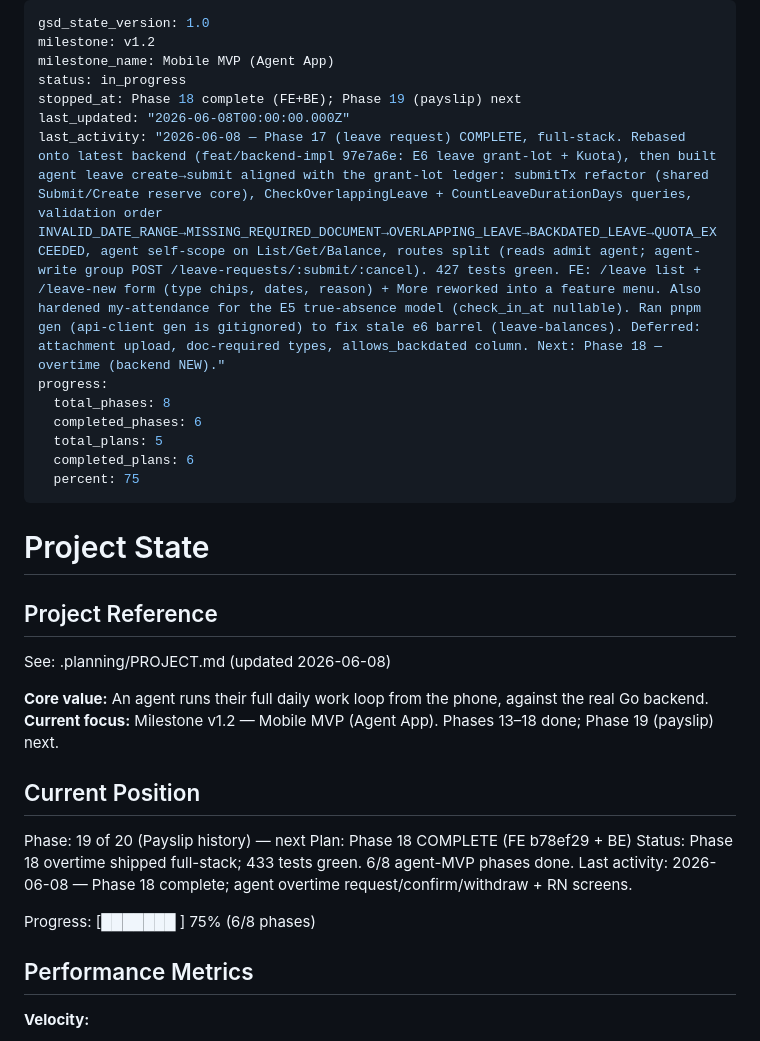
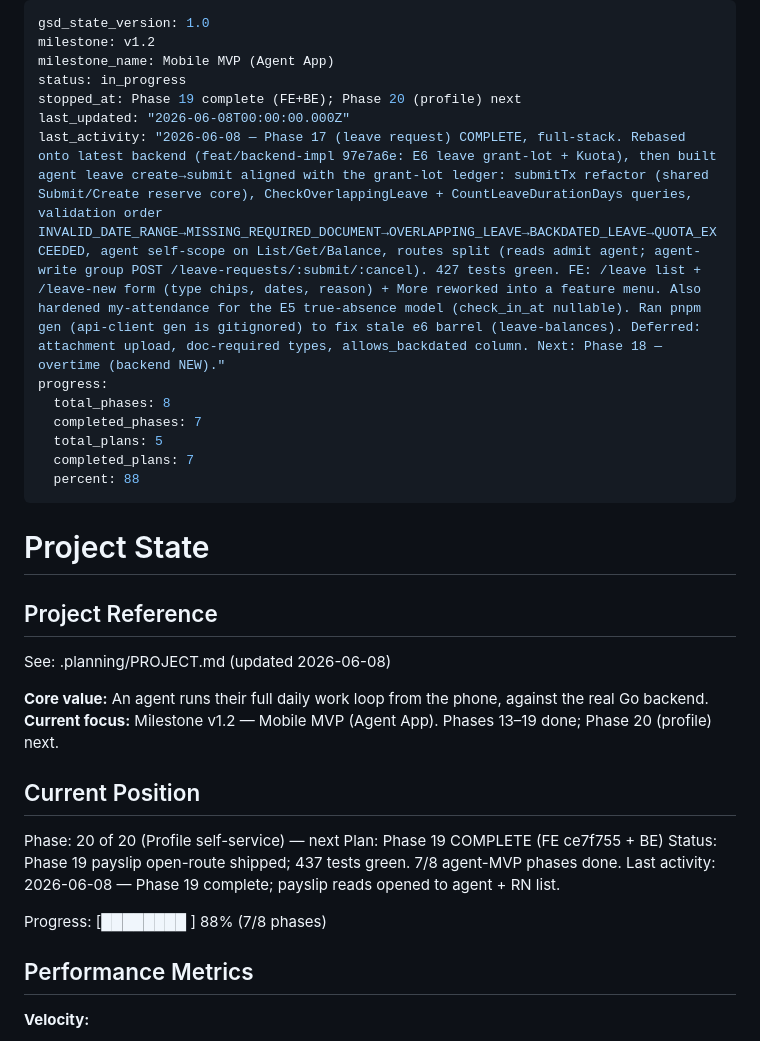
Before and after one commit to hariszaki17/hris-outsource, a Markdown page: .planning/STATE.md, the part around the change. Drawn GitHub-style.

Commit message:
docs: mark Phase 19 (payslip) complete; 7/8; Phase 20 next

```diff
--- a/.planning/STATE.md
+++ b/.planning/STATE.md
@@ -3,15 +3,15 @@ gsd_state_version: 1.0
 milestone: v1.2
 milestone_name: Mobile MVP (Agent App)
 status: in_progress
-stopped_at: Phase 18 complete (FE+BE); Phase 19 (payslip) next
+stopped_at: Phase 19 complete (FE+BE); Phase 20 (profile) next
 last_updated: "2026-06-08T00:00:00.000Z"
 last_activity: "2026-06-08 — Phase 17 (leave request) COMPLETE, full-stack. Rebased onto latest backend (feat/backend-impl 97e7a6e: E6 leave grant-lot + Kuota), then built agent leave create→submit aligned with the grant-lot ledger: submitTx refactor (shared Submit/Create reserve core), CheckOverlappingLeave + CountLeaveDurationDays queries, validation order INVALID_DATE_RANGE→MISSING_REQUIRED_DOCUMENT→OVERLAPPING_LEAVE→BACKDATED_LEAVE→QUOTA_EXCEEDED, agent self-scope on List/Get/Balance, routes split (reads admit agent; agent-write group POST /leave-requests/:submit/:cancel). 427 tests green. FE: /leave list + /leave-new form (type chips, dates, reason) + More reworked into a feature menu. Also hardened my-attendance for the E5 true-absence model (check_in_at nullable). Ran pnpm gen (api-client gen is gitignored) to fix stale e6 barrel (leave-balances). Deferred: attachment upload, doc-required types, allows_backdated column. Next: Phase 18 — overtime (backend NEW)."
 progress:
   total_phases: 8
-  completed_phases: 6
+  completed_phases: 7
   total_plans: 5
-  completed_plans: 6
-  percent: 75
+  completed_plans: 7
+  percent: 88
 ---
 
 # Project State
@@ -21,16 +21,16 @@ progress:
 See: .planning/PROJECT.md (updated 2026-06-08)
 
 **Core value:** An agent runs their full daily work loop from the phone, against the real Go backend.
-**Current focus:** Milestone v1.2 — Mobile MVP (Agent App). Phases 13–18 done; Phase 19 (payslip) next.
+**Current focus:** Milestone v1.2 — Mobile MVP (Agent App). Phases 13–19 done; Phase 20 (profile) next.
 
 ## Current Position
 
-Phase: 19 of 20 (Payslip history) — next
-Plan: Phase 18 COMPLETE (FE b78ef29 + BE)
-Status: Phase 18 overtime shipped full-stack; 433 tests green. 6/8 agent-MVP phases done.
-Last activity: 2026-06-08 — Phase 18 complete; agent overtime request/confirm/withdraw + RN screens.
+Phase: 20 of 20 (Profile self-service) — next
+Plan: Phase 19 COMPLETE (FE ce7f755 + BE)
+Status: Phase 19 payslip open-route shipped; 437 tests green. 7/8 agent-MVP phases done.
+Last activity: 2026-06-08 — Phase 19 complete; payslip reads opened to agent + RN list.
 
-Progress: [███████   ] 75% (6/8 phases)
+Progress: [████████  ] 88% (7/8 phases)
 
 ## Performance Metrics
 
```
Also changed, not shown: .planning/REQUIREMENTS.md (+3 -3 lines), .planning/ROADMAP.md (+1 -1 lines).
